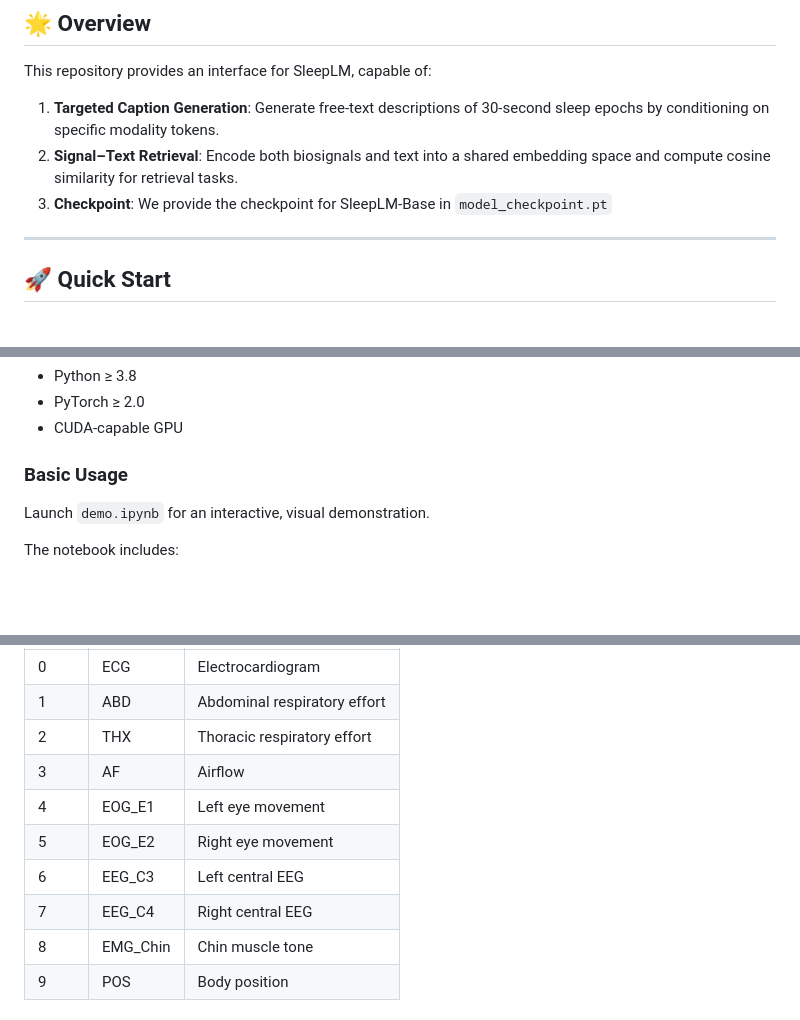
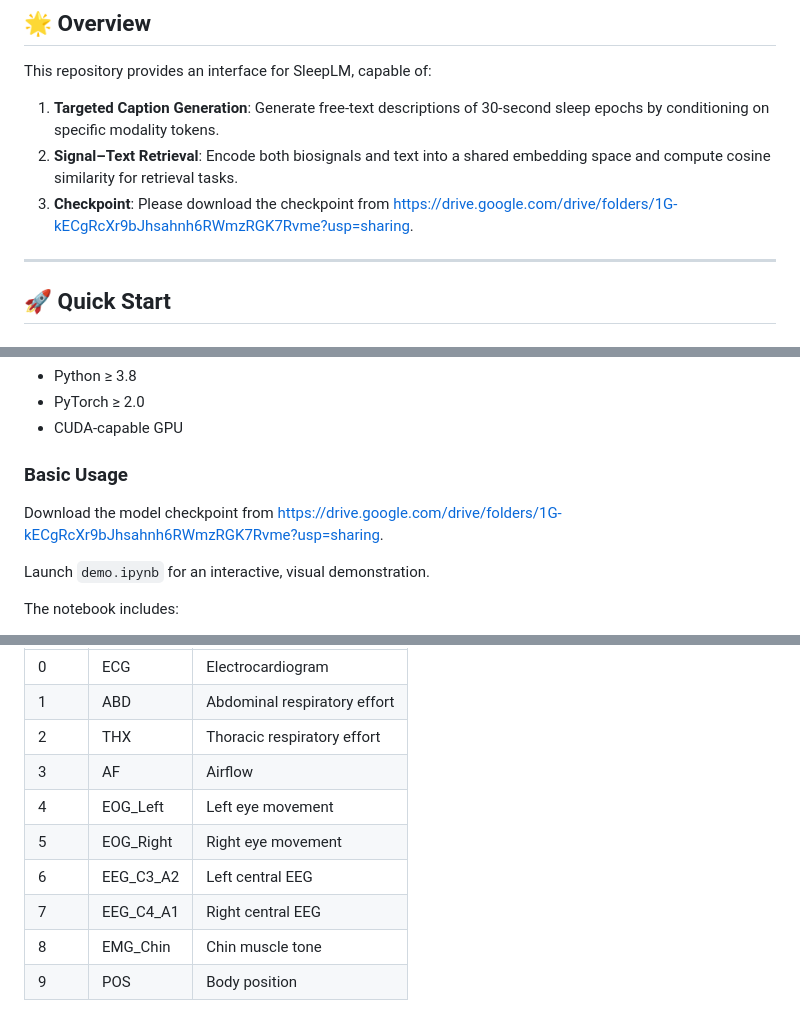
Before and after one commit to yang-ai-lab/SleepLM, a Markdown page: README.md, 3 parts joined by grey strips. Rendered like a GitHub page; blank space fills up the shorter version.

Commit message:
update checkpoint

```diff
--- a/README.md
+++ b/README.md
@@ -10,7 +10,7 @@ This repository provides an interface for SleepLM, capable of:
 
 1. **Targeted Caption Generation**: Generate free-text descriptions of 30-second sleep epochs by conditioning on specific modality tokens.
 2. **Signal–Text Retrieval**: Encode both biosignals and text into a shared embedding space and compute cosine similarity for retrieval tasks.
-3. **Checkpoint**: We provide the checkpoint for SleepLM-Base in `model_checkpoint.pt`
+3. **Checkpoint**: Please download the checkpoint from [https://drive.google.com/drive/folders/1G-kECgRcXr9bJhsahnh6RWmzRGK7Rvme?usp=sharing](https://drive.google.com/drive/folders/1G-kECgRcXr9bJhsahnh6RWmzRGK7Rvme?usp=sharing).
 
 ---
 
@@ -34,6 +34,8 @@ pip install -r requirements.txt
 
 ### Basic Usage
 
+Download the model checkpoint from [https://drive.google.com/drive/folders/1G-kECgRcXr9bJhsahnh6RWmzRGK7Rvme?usp=sharing](https://drive.google.com/drive/folders/1G-kECgRcXr9bJhsahnh6RWmzRGK7Rvme?usp=sharing).
+
 Launch `demo.ipynb` for an interactive, visual demonstration.
 
 The notebook includes:
@@ -54,10 +56,10 @@ The model expects signals in the following order:
 | 1 | ABD | Abdominal respiratory effort |
 | 2 | THX | Thoracic respiratory effort |
 | 3 | AF | Airflow |
-| 4 | EOG_E1 | Left eye movement |
-| 5 | EOG_E2 | Right eye movement |
-| 6 | EEG_C3 | Left central EEG |
-| 7 | EEG_C4 | Right central EEG |
+| 4 | EOG_Left | Left eye movement |
+| 5 | EOG_Right | Right eye movement |
+| 6 | EEG_C3_A2 | Left central EEG |
+| 7 | EEG_C4_A1 | Right central EEG |
 | 8 | EMG_Chin | Chin muscle tone |
 | 9 | POS | Body position |
 
```
